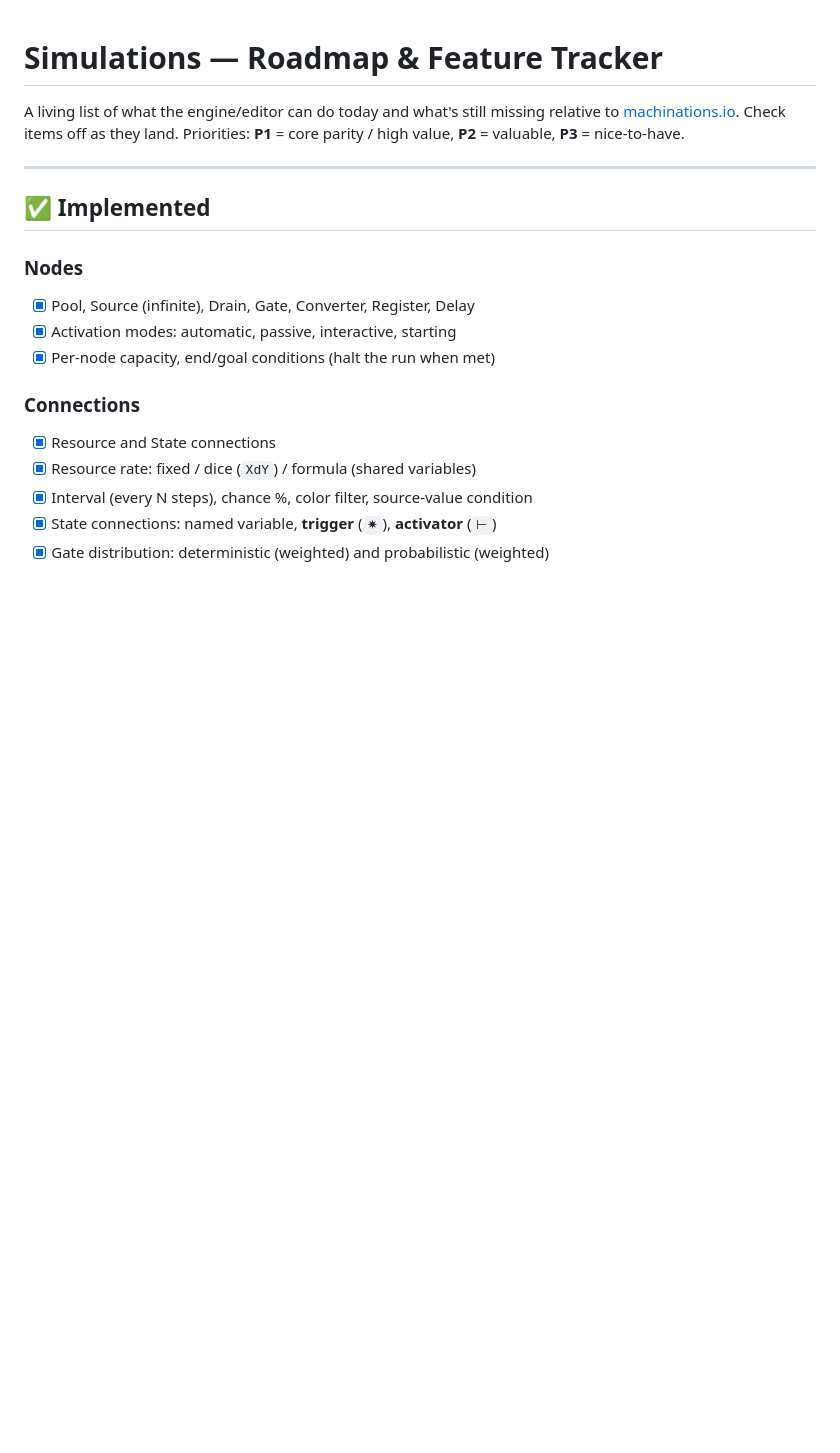
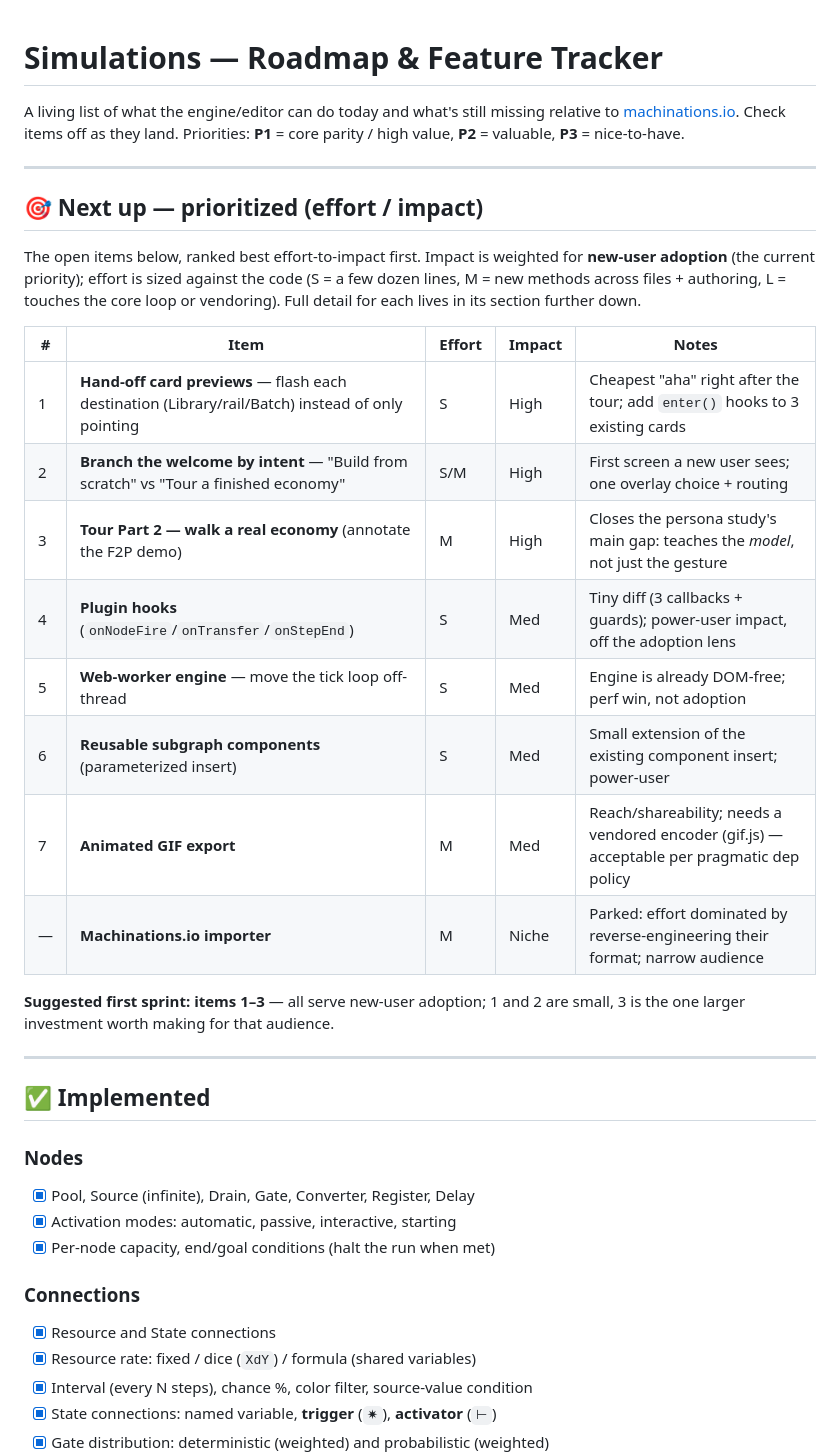
Before and after one commit to zntznt/simulations, a Markdown page: ROADMAP.md, the part around one of its changes. Rendered like a GitHub page; blank space fills up the shorter version.

```diff
--- a/ROADMAP.md
+++ b/ROADMAP.md
@@ -4,6 +4,29 @@ A living list of what the engine/editor can do today and what's still missing
 relative to [machinations.io](https://machinations.io/). Check items off as they
 land. Priorities: **P1** = core parity / high value, **P2** = valuable,
 **P3** = nice-to-have.
+
+---
+
+## 🎯 Next up — prioritized (effort / impact)
+
+The open items below, ranked best effort-to-impact first. Impact is weighted for
+**new-user adoption** (the current priority); effort is sized against the code
+(S = a few dozen lines, M = new methods across files + authoring, L = touches the
+core loop or vendoring). Full detail for each lives in its section further down.
+
+| # | Item | Effort | Impact | Notes |
+|---|------|--------|--------|-------|
+| 1 | **Hand-off card previews** — flash each destination (Library/rail/Batch) instead of only pointing | S | High | Cheapest "aha" right after the tour; add `enter()` hooks to 3 existing cards |
+| 2 | **Branch the welcome by intent** — "Build from scratch" vs "Tour a finished economy" | S/M | High | First screen a new user sees; one overlay choice + routing |
+| 3 | **Tour Part 2 — walk a real economy** (annotate the F2P demo) | M | High | Closes the persona study's main gap: teaches the *model*, not just the gesture |
+| 4 | **Plugin hooks** (`onNodeFire`/`onTransfer`/`onStepEnd`) | S | Med | Tiny diff (3 callbacks + guards); power-user impact, off the adoption lens |
+| 5 | **Web-worker engine** — move the tick loop off-thread | S | Med | Engine is already DOM-free; perf win, not adoption |
+| 6 | **Reusable subgraph components** (parameterized insert) | S | Med | Small extension of the existing component insert; power-user |
+| 7 | **Animated GIF export** | M | Med | Reach/shareability; needs a vendored encoder (gif.js) — acceptable per pragmatic dep policy |
+| — | **Machinations.io importer** | M | Niche | Parked: effort dominated by reverse-engineering their format; narrow audience |
+
+**Suggested first sprint: items 1–3** — all serve new-user adoption; 1 and 2 are
+small, 3 is the one larger investment worth making for that audience.
 
 ---
 
```
Also changed, not shown: other parts of ROADMAP.md (+12 -12 lines).
